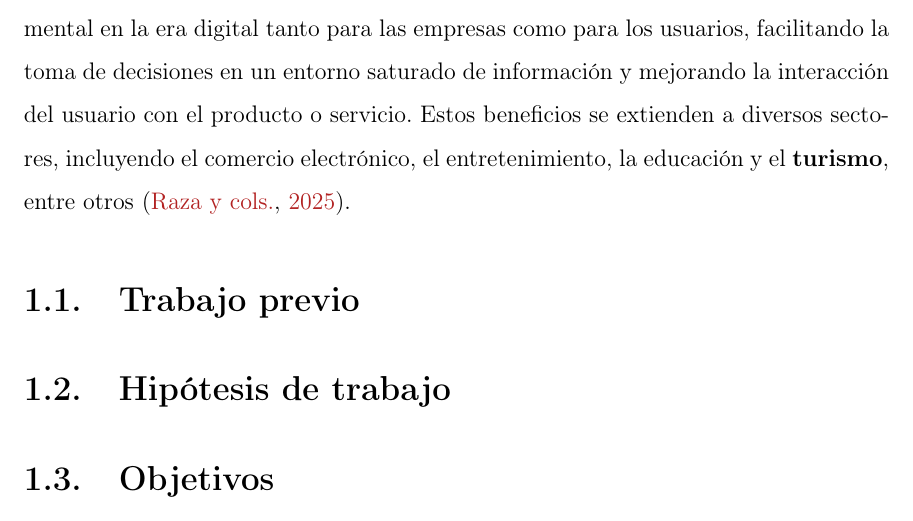
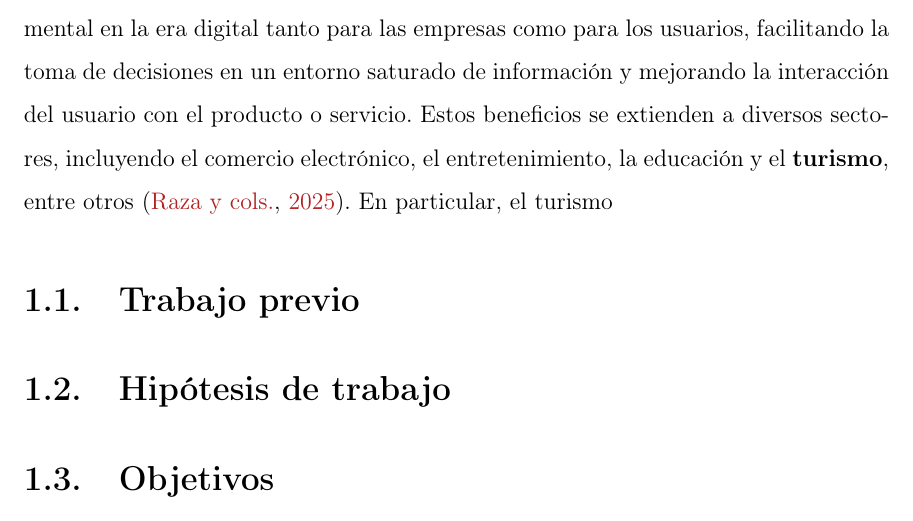
Before and after one commit to Gustavo-HA/pm-rs, a LaTeX thesis (reports/Tesis/gha_tesis_26.tex, which reads reports/Tesis/chapters/chap_01.tex): part of page 13 of 42, cut so that both start at the same text. Compiled offline with pdfLaTeX.

Commit message:
UPDATED TESIS

```diff
--- a/reports/Tesis/chapters/chap_01.tex
+++ b/reports/Tesis/chapters/chap_01.tex
@@ -1,6 +1,6 @@
 \chapter{Introducción}
 
-Los Sistemas de Recomendación (SR) se han convertido en una herramienta fundamental en la era digital tanto para las empresas como para los usuarios, facilitando la toma de decisiones en un entorno saturado de información y mejorando la interacción del usuario con el producto o servicio. Estos beneficios se extienden a diversos sectores, incluyendo el comercio electrónico, el entretenimiento, la educación y el \textbf{turismo}, entre otros \citep{raza_comprehensive_2025}.
+Los Sistemas de Recomendación (SR) se han convertido en una herramienta fundamental en la era digital tanto para las empresas como para los usuarios, facilitando la toma de decisiones en un entorno saturado de información y mejorando la interacción del usuario con el producto o servicio. Estos beneficios se extienden a diversos sectores, incluyendo el comercio electrónico, el entretenimiento, la educación y el \textbf{turismo}, entre otros \citep{raza_comprehensive_2025}. En particular, el turismo
 
 \section{Trabajo previo}
 
```
